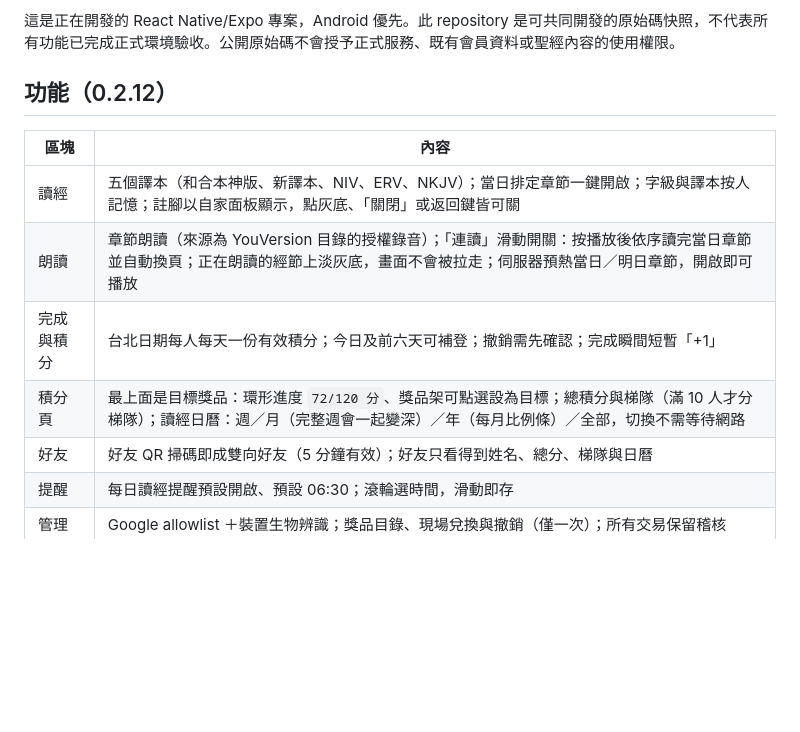
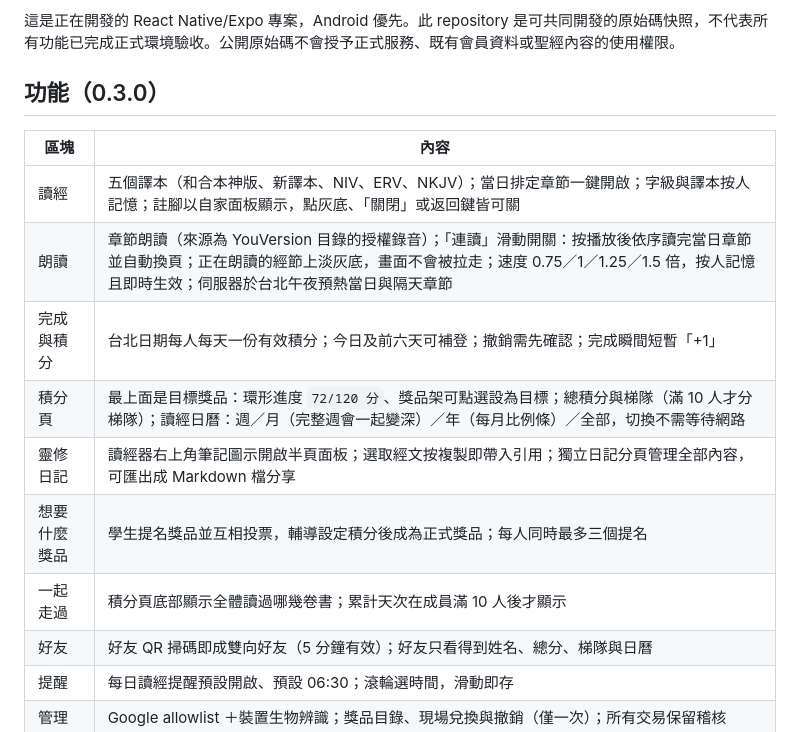
Before and after one commit to oxydavid-maxx/spllt-bible, a Markdown page: README.md, the part around the change. Rendered like a GitHub page; blank space fills up the shorter version.

Commit message:
Docs: 0.3.0 features and baseline
Co-Authored-By: Claude Opus 5 <noreply@anthropic.com>

```diff
--- a/README.md
+++ b/README.md
@@ -4,14 +4,17 @@
 
 這是正在開發的 React Native/Expo 專案，Android 優先。此 repository 是可共同開發的原始碼快照，不代表所有功能已完成正式環境驗收。公開原始碼不會授予正式服務、既有會員資料或聖經內容的使用權限。
 
-## 功能（0.2.12）
+## 功能（0.3.0）
 
 | 區塊 | 內容 |
 | --- | --- |
 | 讀經 | 五個譯本（和合本神版、新譯本、NIV、ERV、NKJV）；當日排定章節一鍵開啟；字級與譯本按人記憶；註腳以自家面板顯示，點灰底、「關閉」或返回鍵皆可關 |
-| 朗讀 | 章節朗讀（來源為 YouVersion 目錄的授權錄音）；「連讀」滑動開關：按播放後依序讀完當日章節並自動換頁；正在朗讀的經節上淡灰底，畫面不會被拉走；伺服器預熱當日／明日章節，開啟即可播放 |
+| 朗讀 | 章節朗讀（來源為 YouVersion 目錄的授權錄音）；「連讀」滑動開關：按播放後依序讀完當日章節並自動換頁；正在朗讀的經節上淡灰底，畫面不會被拉走；速度 0.75／1／1.25／1.5 倍，按人記憶且即時生效；伺服器於台北午夜預熱當日與隔天章節 |
 | 完成與積分 | 台北日期每人每天一份有效積分；今日及前六天可補登；撤銷需先確認；完成瞬間短暫「+1」 |
 | 積分頁 | 最上面是目標獎品：環形進度 `72/120 分`、獎品架可點選設為目標；總積分與梯隊（滿 10 人才分梯隊）；讀經日曆：週／月（完整週會一起變深）／年（每月比例條）／全部，切換不需等待網路 |
+| 靈修日記 | 讀經器右上角筆記圖示開啟半頁面板；選取經文按複製即帶入引用；獨立日記分頁管理全部內容，可匯出成 Markdown 檔分享 |
+| 想要什麼獎品 | 學生提名獎品並互相投票，輔導設定積分後成為正式獎品；每人同時最多三個提名 |
+| 一起走過 | 積分頁底部顯示全體讀過哪幾卷書；累計天次在成員滿 10 人後才顯示 |
 | 好友 | 好友 QR 掃碼即成雙向好友（5 分鐘有效）；好友只看得到姓名、總分、梯隊與日曆 |
 | 提醒 | 每日讀經提醒預設開啟、預設 06:30；滾輪選時間，滑動即存 |
 | 管理 | Google allowlist ＋裝置生物辨識；獎品目錄、現場兌換與撤銷（僅一次）；所有交易保留稽核 |
```
Also changed, not shown: docs/handoff/operations.md (+1 -1 lines).
